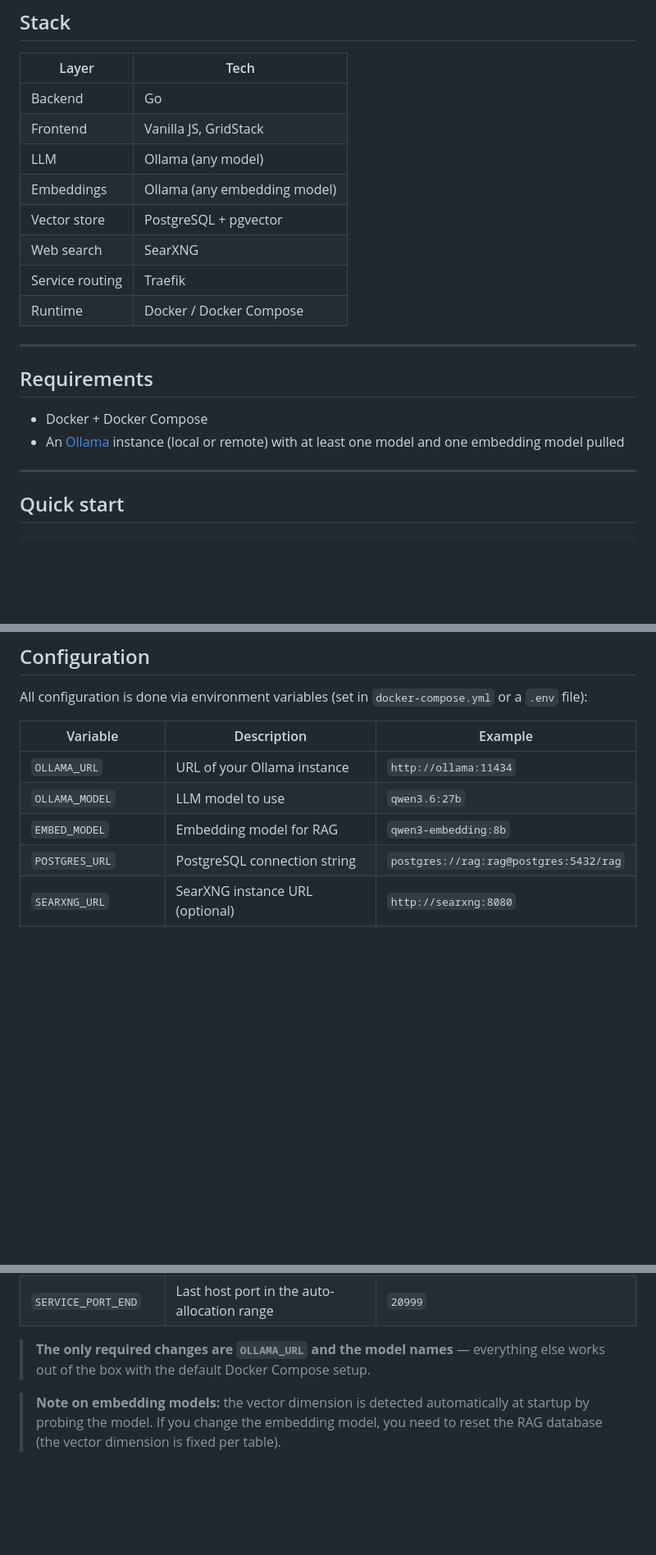
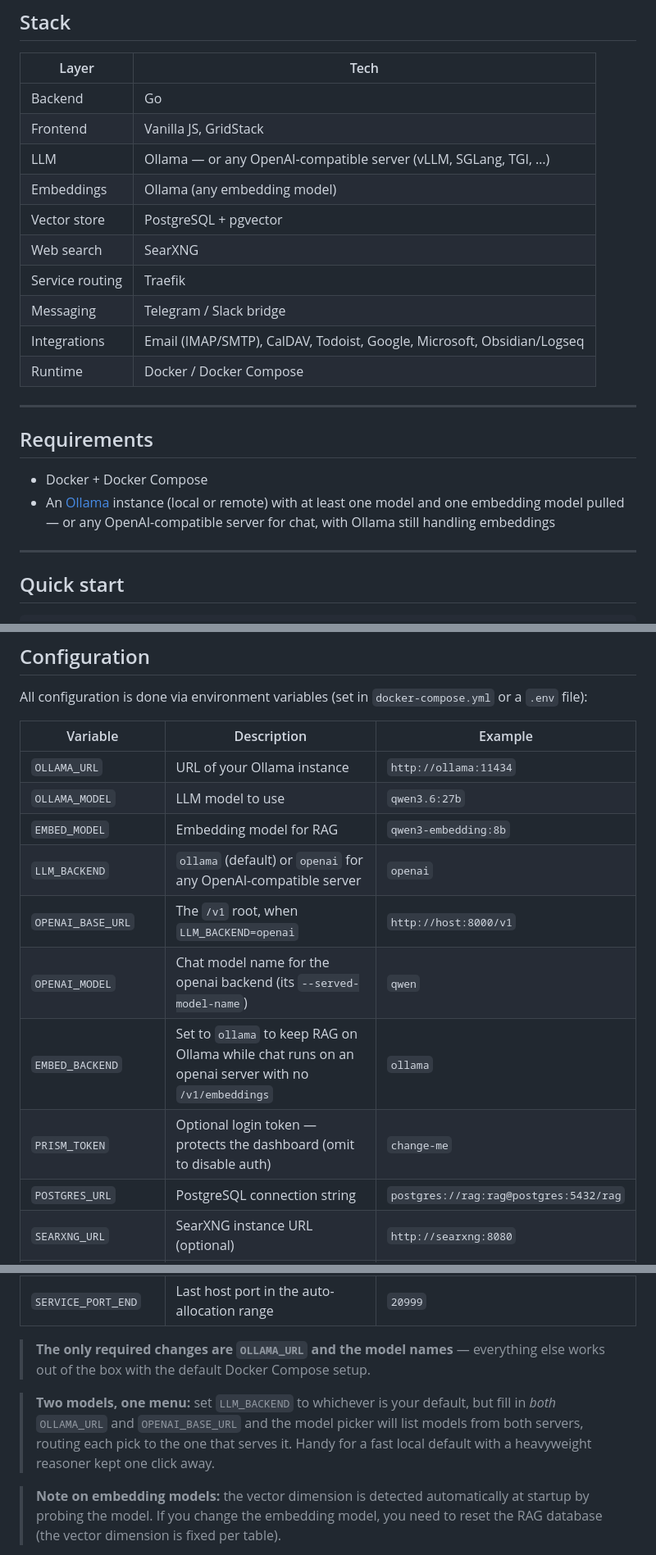
Before and after one commit to blazux/prism, a Markdown page: README.md, 3 parts joined by grey strips. Shown at 82% size. Drawn GitHub-style; blank space fills up the shorter version.

```diff
--- a/README.md
+++ b/README.md
@@ -36,11 +36,13 @@ Is this a great idea? Probably. Does it make you slightly nervous? It should. Th
 |---|---|
 | Backend | Go |
 | Frontend | Vanilla JS, GridStack |
-| LLM | Ollama (any model) |
+| LLM | Ollama — or any OpenAI-compatible server (vLLM, SGLang, TGI, …) |
 | Embeddings | Ollama (any embedding model) |
 | Vector store | PostgreSQL + pgvector |
 | Web search | SearXNG |
 | Service routing | Traefik |
+| Messaging | Telegram / Slack bridge |
+| Integrations | Email (IMAP/SMTP), CalDAV, Todoist, Google, Microsoft, Obsidian/Logseq |
 | Runtime | Docker / Docker Compose |
 
 ---
@@ -48,7 +50,7 @@ Is this a great idea? Probably. Does it make you slightly nervous? It should. Th
 ## Requirements
 
 - Docker + Docker Compose
-- An [Ollama](https://ollama.com) instance (local or remote) with at least one model and one embedding model pulled
+- An [Ollama](https://ollama.com) instance (local or remote) with at least one model and one embedding model pulled — or any OpenAI-compatible server for chat, with Ollama still handling embeddings
 
 ---
 
@@ -95,6 +123,11 @@ All configuration is done via environment variables (set in `docker-compose.yml`
 | `OLLAMA_URL` | URL of your Ollama instance | `http://ollama:11434` |
 | `OLLAMA_MODEL` | LLM model to use | `qwen3.6:27b` |
 | `EMBED_MODEL` | Embedding model for RAG | `qwen3-embedding:8b` |
+| `LLM_BACKEND` | `ollama` (default) or `openai` for any OpenAI-compatible server | `openai` |
+| `OPENAI_BASE_URL` | The `/v1` root, when `LLM_BACKEND=openai` | `http://host:8000/v1` |
+| `OPENAI_MODEL` | Chat model name for the openai backend (its `--served-model-name`) | `qwen` |
+| `EMBED_BACKEND` | Set to `ollama` to keep RAG on Ollama while chat runs on an openai server with no `/v1/embeddings` | `ollama` |
+| `PRISM_TOKEN` | Optional login token — protects the dashboard (omit to disable auth) | `change-me` |
 | `POSTGRES_URL` | PostgreSQL connection string | `postgres://rag:rag@postgres:5432/rag` |
 | `SEARXNG_URL` | SearXNG instance URL (optional) | `http://searxng:8080` |
 | `WORKSPACE_DIR` | Agent workspace directory | `/workspace` |
@@ -105,6 +138,8 @@ All configuration is done via environment variables (set in `docker-compose.yml`
 
 > **The only required changes are `OLLAMA_URL` and the model names** — everything else works out of the box with the default Docker Compose setup.
 
+> **Two models, one menu:** set `LLM_BACKEND` to whichever is your default, but fill in *both* `OLLAMA_URL` and `OPENAI_BASE_URL` and the model picker will list models from both servers, routing each pick to the one that serves it. Handy for a fast local default with a heavyweight reasoner kept one click away.
+
 > **Note on embedding models:** the vector dimension is detected automatically at startup by probing the model. If you change the embedding model, you need to reset the RAG database (the vector dimension is fixed per table).
 
 > **Note on timezone:** `TZ` defaults to `UTC`. Set it to your local timezone (IANA format, e.g. `America/New_York`, `Europe/Paris`, `Asia/Tokyo`) so that cron schedules and agent timestamps match your local time. For a fixed offset without daylight saving, use `Etc/GMT+4` (note: POSIX convention inverts the sign — `Etc/GMT+4` = UTC-4).
```
Also changed, not shown: other parts of README.md (+26 -0 lines).
